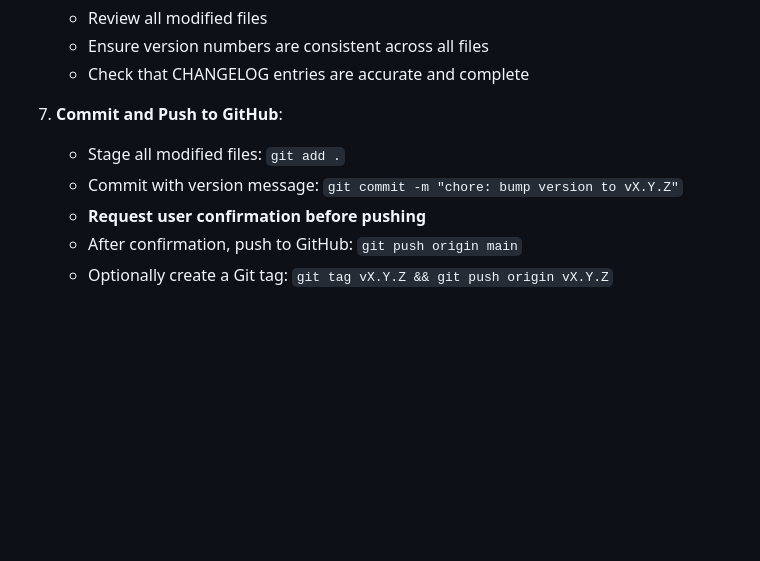
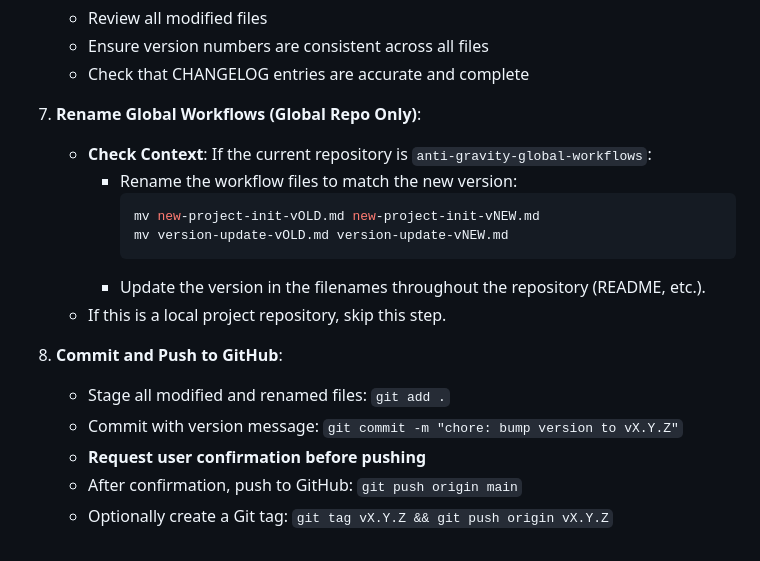
Before and after one commit to kuancheen/google-photos-to-youtube-migrator, a Markdown page: .agent/workflows/version-update.md, the part around the change. Drawn GitHub-style; blank space fills up the shorter version.

````diff
--- a/.agent/workflows/version-update.md
+++ b/.agent/workflows/version-update.md
@@ -80,9 +80,19 @@ Automatically run this workflow after:
    - Ensure version numbers are consistent across all files
    - Check that CHANGELOG entries are accurate and complete
 
-7. **Commit and Push to GitHub**:
-   - Stage all modified files: `git add .`
-   - Commit with version message: `git commit -m "chore: bump version to vX.Y.Z"`
-   - **Request user confirmation before pushing**
-   - After confirmation, push to GitHub: `git push origin main`
-   - Optionally create a Git tag: `git tag vX.Y.Z && git push origin vX.Y.Z`
+8. **Rename Global Workflows (Global Repo Only)**:
+    - **Check Context**: If the current repository is `anti-gravity-global-workflows`:
+      - Rename the workflow files to match the new version:
+        ```bash
+        mv new-project-init-vOLD.md new-project-init-vNEW.md
+        mv version-update-vOLD.md version-update-vNEW.md
+        ```
+      - Update the version in the filenames throughout the repository (README, etc.).
+    - If this is a local project repository, skip this step.
+
+9. **Commit and Push to GitHub**:
+    - Stage all modified and renamed files: `git add .`
+    - Commit with version message: `git commit -m "chore: bump version to vX.Y.Z"`
+    - **Request user confirmation before pushing**
+    - After confirmation, push to GitHub: `git push origin main`
+    - Optionally create a Git tag: `git tag vX.Y.Z && git push origin vX.Y.Z`
````
Also changed, not shown: README.md (+1 -1 lines).
